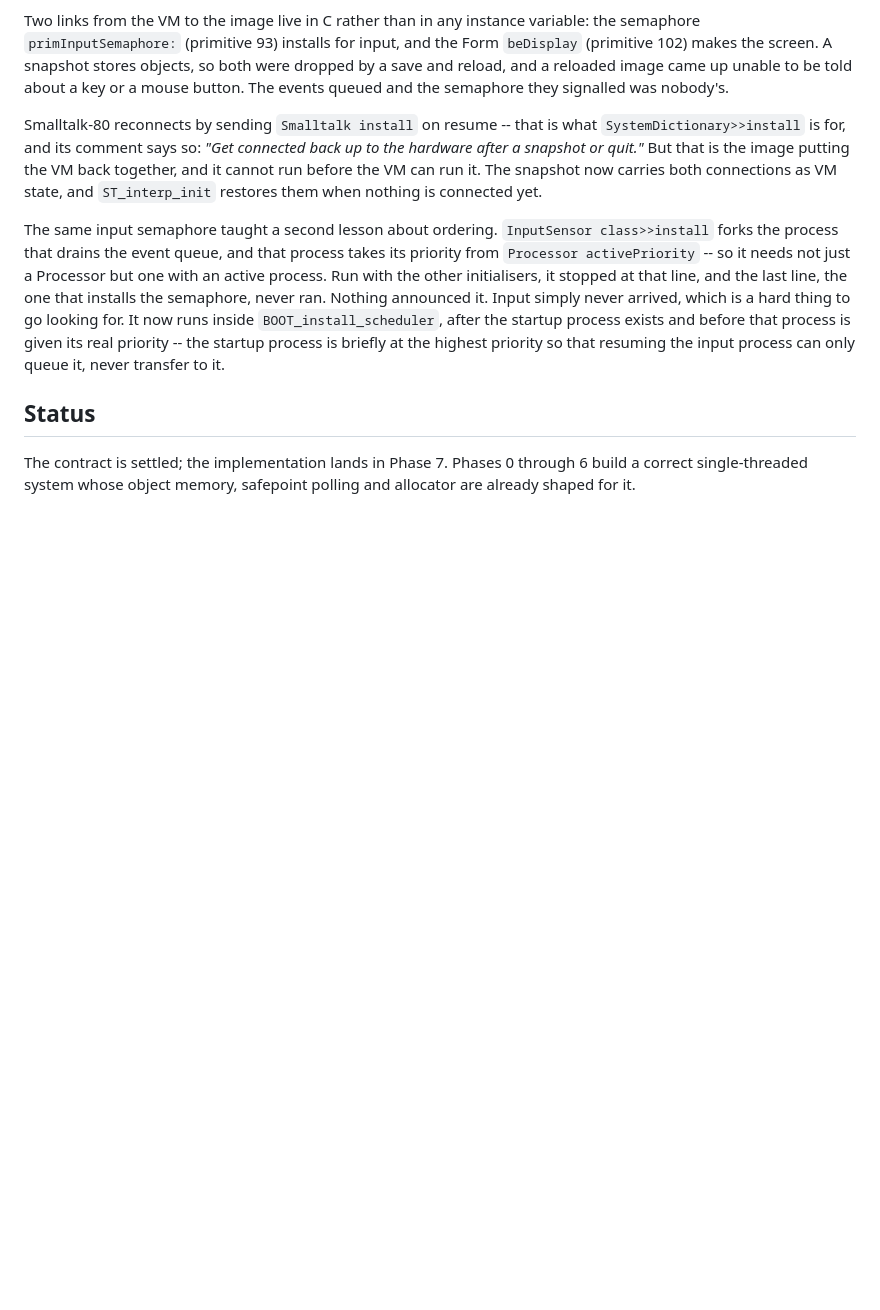
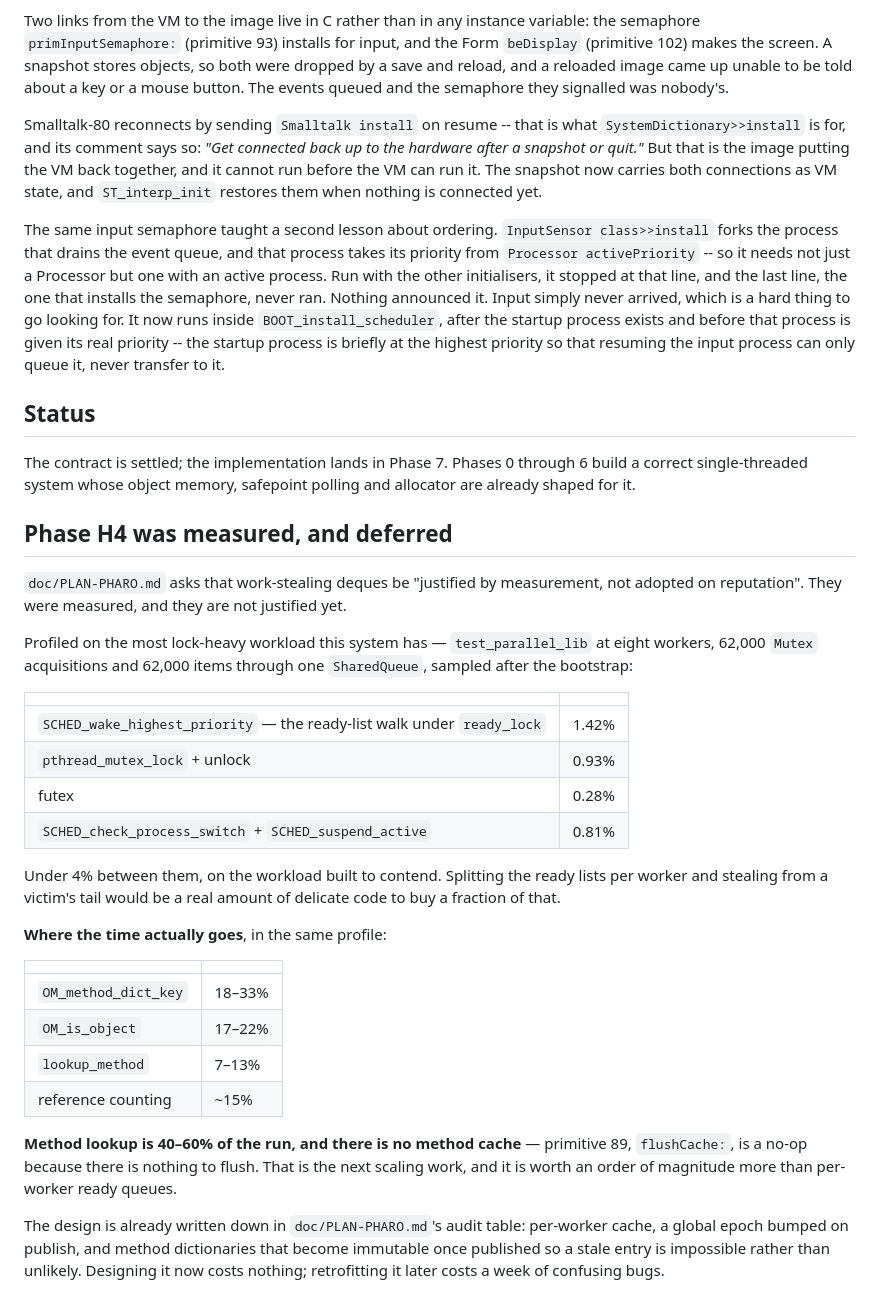
Before and after one commit to blakemcbride/Smalltalk-2026, a Markdown page: doc/CONCURRENCY.md, the part around the change. GitHub-like rendering; blank space fills up the shorter version.

Commit message:
Phase H4 measured, and deferred: the lock costs 1.4%, lookup costs 40-60%
The plan asked that work-stealing deques be justified by measurement rather
than adopted on reputation.  Measured on the most lock-heavy workload this
system has -- test_parallel_lib at eight workers, 62,000 Mutex acquisitions
and 62,000 items through one SharedQueue:

    SCHED_wake_highest_priority (the ready-list walk)   1.42%
    pthread_mutex_lock + unlock                         0.93%
    futex                                               0.28%
    SCHED_check_process_switch + suspend_active         0.81%

Under 4% between them, on the workload built to contend.  Splitting the
ready lists per worker and stealing from a victim's tail is a real amount
of delicate code to buy a fraction of that.

Where the time actually goes in the same profile:

    OM_method_dict_key                                18-33%
    OM_is_object                                      17-22%
    lookup_method                                      7-13%
    reference counting                                  ~15%

Method lookup is 40-60% of the run and there is NO METHOD CACHE -- primitive
89, flushCache:, is a no-op because there is nothing to flush.  That is the
next scaling work and it is worth an order of magnitude more than per-worker
ready queues.

Co-Authored-By: Claude Opus 5 <noreply@anthropic.com>

```diff
--- a/doc/CONCURRENCY.md
+++ b/doc/CONCURRENCY.md
@@ -214,3 +214,44 @@ input process can only queue it, never transfer to it.
 The contract is settled; the implementation lands in Phase 7. Phases 0 through 6
 build a correct single-threaded system whose object memory, safepoint polling
 and allocator are already shaped for it.
+
+## Phase H4 was measured, and deferred
+
+`doc/PLAN-PHARO.md` asks that work-stealing deques be "justified by
+measurement, not adopted on reputation". They were measured, and they are not
+justified yet.
+
+Profiled on the most lock-heavy workload this system has —
+`test_parallel_lib` at eight workers, 62,000 `Mutex` acquisitions and 62,000
+items through one `SharedQueue`, sampled after the bootstrap:
+
+| | |
+|---|---|
+| `SCHED_wake_highest_priority` — the ready-list walk under `ready_lock` | 1.42% |
+| `pthread_mutex_lock` + unlock | 0.93% |
+| futex | 0.28% |
+| `SCHED_check_process_switch` + `SCHED_suspend_active` | 0.81% |
+
+Under 4% between them, on the workload built to contend. Splitting the ready
+lists per worker and stealing from a victim's tail would be a real amount of
+delicate code to buy a fraction of that.
+
+**Where the time actually goes**, in the same profile:
+
+| | |
+|---|---|
+| `OM_method_dict_key` | 18–33% |
+| `OM_is_object` | 17–22% |
+| `lookup_method` | 7–13% |
+| reference counting | ~15% |
+
+**Method lookup is 40–60% of the run, and there is no method cache** —
+primitive 89, `flushCache:`, is a no-op because there is nothing to flush.
+That is the next scaling work, and it is worth an order of magnitude more
+than per-worker ready queues.
+
+The design is already written down in `doc/PLAN-PHARO.md`'s audit table:
+per-worker cache, a global epoch bumped on publish, and method dictionaries
+that become immutable once published so a stale entry is impossible rather
+than unlikely. Designing it now costs nothing; retrofitting it later costs a
+week of confusing bugs.
```
